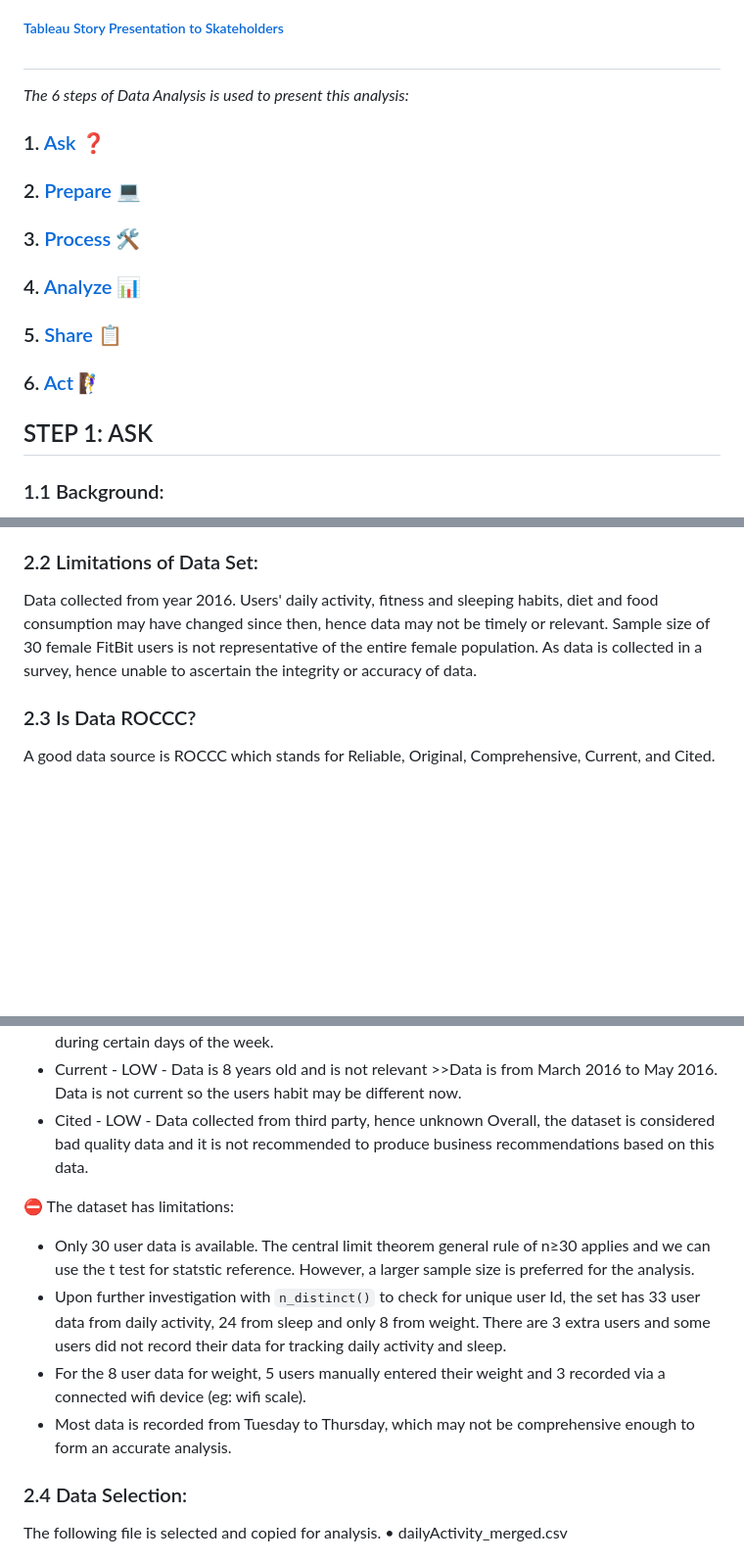
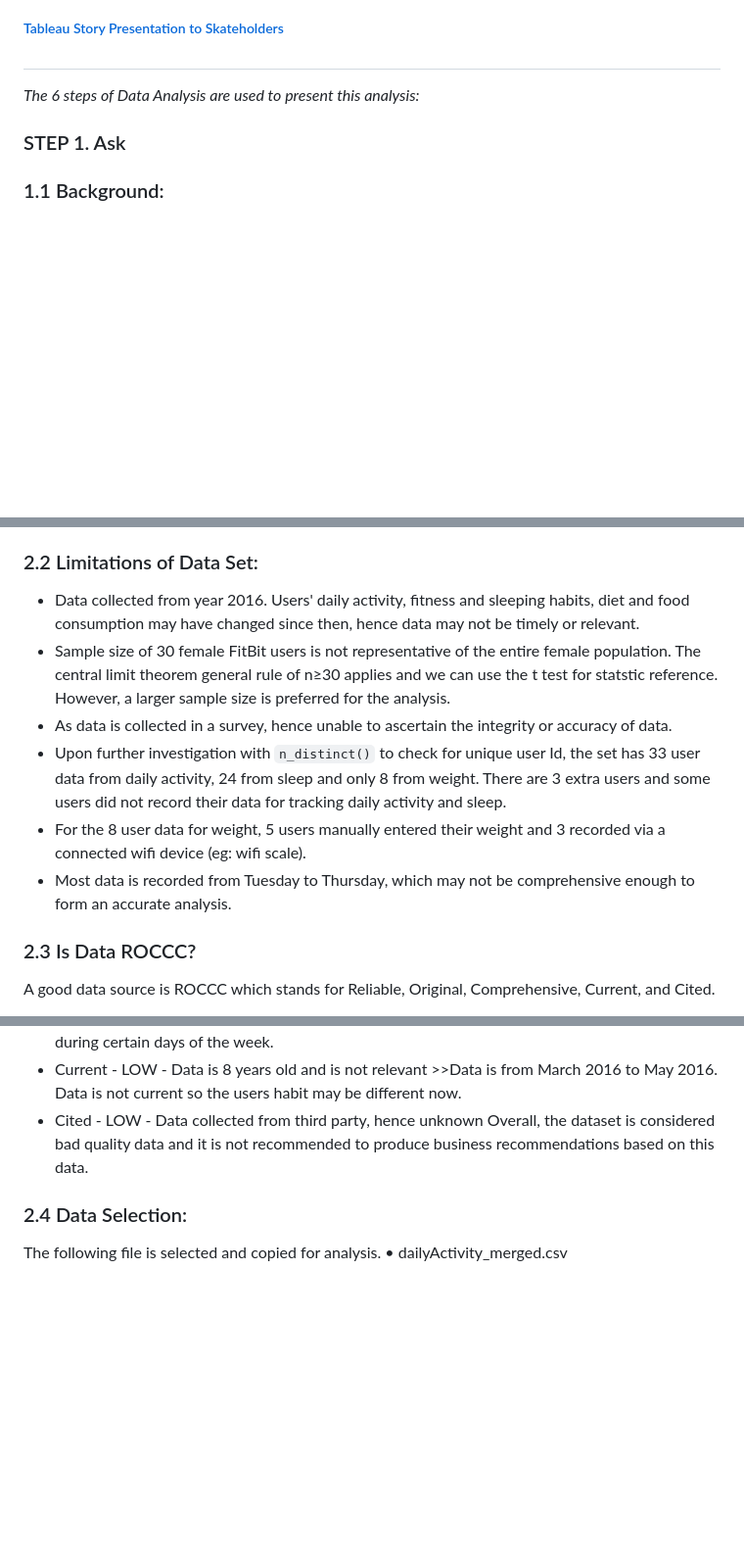
Before and after one commit to bhagyashri49641/Bellabeat_data_analysis, a Markdown page: README.md, 3 parts joined by grey strips. Shown at 98% size. Drawn GitHub-style; blank space fills up the shorter version.

````diff
--- a/README.md
+++ b/README.md
@@ -13,19 +13,10 @@ This analysis is a Capstone project from the [Google Data Analytics Professional
 
 
 #
-_The 6 steps of Data Analysis is used to present this analysis:_
-
-### 1. [Ask](#1-ask) ❓
-### 2. [Prepare](#2-prepare) 💻
-### 3. [Process](#3-process) 🛠
-### 4. [Analyze](#4-analyze) 📊
-### 5. [Share](#5-share) 📋
-### 6. [Act](#6-act) 🧗‍♀️
+_The 6 steps of Data Analysis are used to present this analysis:_
 
 
-
-
-## STEP 1: ASK
+### STEP 1. Ask
 ### 1.1 Background:
 Bellabeat is a high-tech manufacturer of beautifully-designed health-focused smart products for women since 2013. Inspiring and empowering women with knowledge about their own health and habits, Bellabeat has grown rapidly and quickly positioned itself as a tech-driven wellness company for females.
 
@@ -68,9 +59,13 @@ The dataset has 18 CSV.
 Data collected includes (1) physical activity recorded in minutes, (2) heart rate, (3) sleep monitoring, (4) daily activity and (5) steps.
 
 ### 2.2 Limitations of Data Set:
-Data collected from year 2016. Users' daily activity, fitness and sleeping habits, diet and food consumption may have changed since then, hence data may not be timely or relevant.
-Sample size of 30 female FitBit users is not representative of the entire female population.
-As data is collected in a survey, hence unable to ascertain the integrity or accuracy of data.
+- Data collected from year 2016. Users' daily activity, fitness and sleeping habits, diet and food consumption may have changed since then, hence data may not be timely or relevant.
+- Sample size of 30 female FitBit users is not representative of the entire female population. The central limit theorem general rule of n≥30 applies and we can use the t test for statstic reference. However, a larger sample size is preferred for the analysis.
+- As data is collected in a survey, hence unable to ascertain the integrity or accuracy of data.
+- Upon further investigation with ```n_distinct()``` to check for unique user Id, the set has 33 user data from daily activity, 24 from sleep and only 8 from weight. There are 3 extra users and some users did not record their data for tracking daily activity and sleep.
+- For the 8 user data for weight, 5 users manually entered their weight and 3 recorded via a connected wifi device (eg: wifi scale).
+- Most data is recorded from Tuesday to Thursday, which may not be comprehensive enough to form an accurate analysis.
+
 
 ### 2.3 Is Data ROCCC?
 A good data source is ROCCC which stands for Reliable, Original, Comprehensive, Current, and Cited.
@@ -81,13 +76,6 @@ A good data source is ROCCC which stands for Reliable, Original, Comprehensive,
 - Current - LOW - Data is 8 years old and is not relevant >>Data is from March 2016 to May 2016. Data is not current so the users habit may be different now.
 - Cited - LOW - Data collected from third party, hence unknown
 Overall, the dataset is considered bad quality data and it is not recommended to produce business recommendations based on this data.
-
-⛔ The dataset has limitations:
-
-- Only 30 user data is available. The central limit theorem general rule of n≥30 applies and we can use the t test for statstic reference. However, a larger sample size is preferred for the analysis.
-- Upon further investigation with ```n_distinct()``` to check for unique user Id, the set has 33 user data from daily activity, 24 from sleep and only 8 from weight. There are 3 extra users and some users did not record their data for tracking daily activity and sleep.
-- For the 8 user data for weight, 5 users manually entered their weight and 3 recorded via a connected wifi device (eg: wifi scale).
-- Most data is recorded from Tuesday to Thursday, which may not be comprehensive enough to form an accurate analysis.
 
 
 ### 2.4 Data Selection:
````
Also changed, not shown: other parts of README.md (+1 -1 lines).
